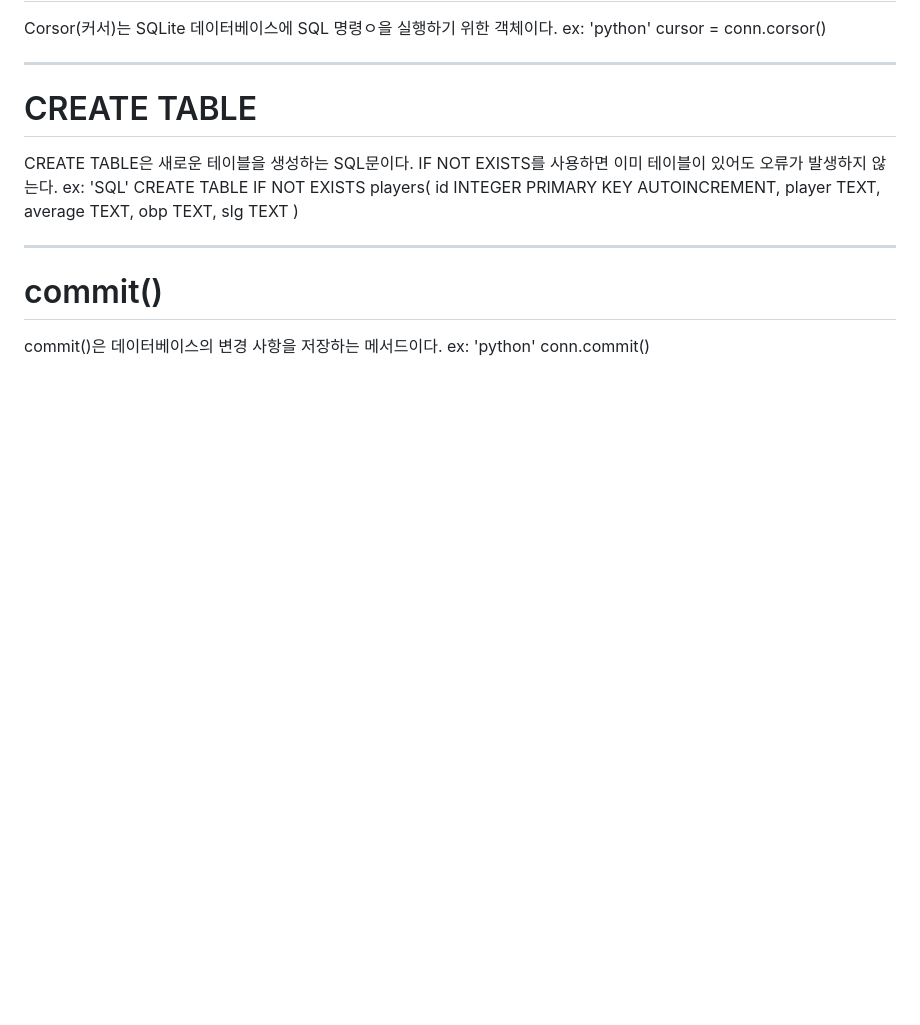
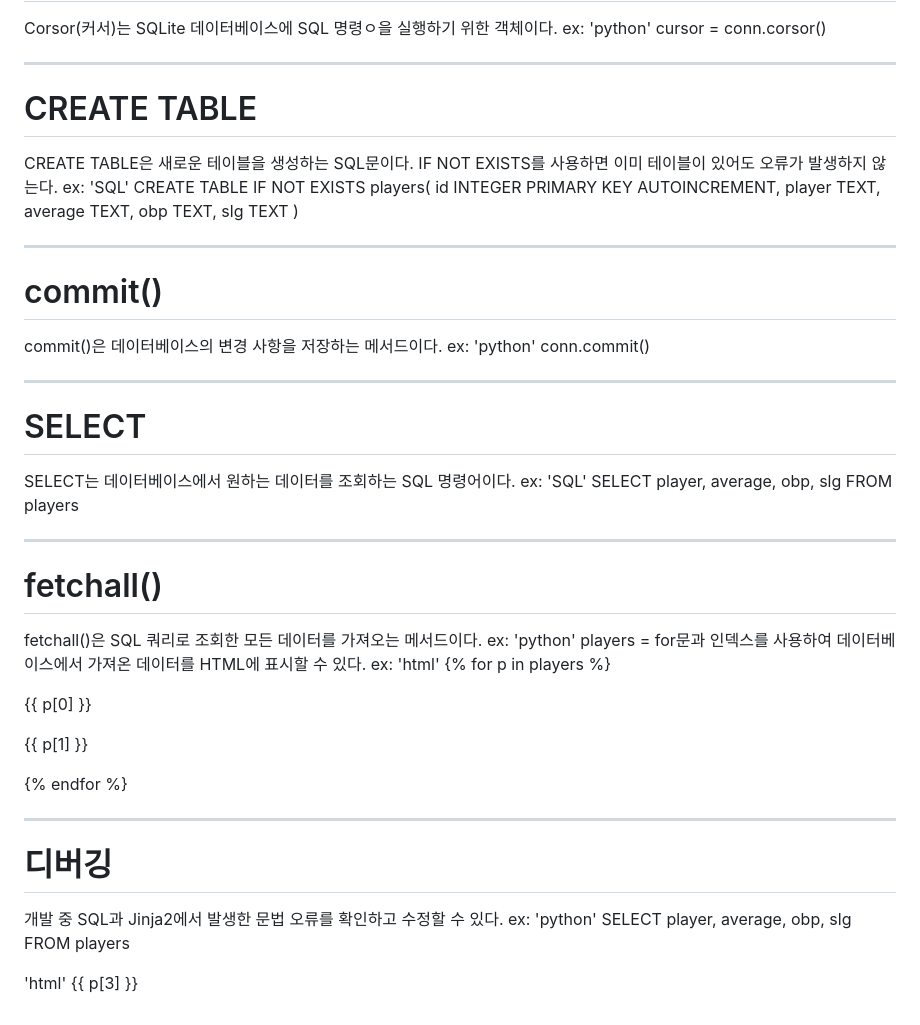
Before and after one commit to sakii-ito/Baseball-Stats-Analyzer, a Markdown page: Learning-Notes.md, the part around the change. Rendered like a GitHub page; blank space fills up the shorter version.

Commit message:
Update Day11 learning notes

```diff
--- a/Learning-Notes.md
+++ b/Learning-Notes.md
@@ -404,3 +404,40 @@ commit()은 데이터베이스의 변경 사항을 저장하는 메서드이다.
 ex:
 'python'
 conn.commit()
+
+
+---
+
+# SELECT
+
+SELECT는 데이터베이스에서 원하는 데이터를 조회하는 SQL 명령어이다.
+ex:
+'SQL'
+SELECT player, average, obp, slg FROM players
+
+
+---
+
+# fetchall()
+fetchall()은 SQL 쿼리로 조회한 모든 데이터를 가져오는 메서드이다.
+ex:
+'python'
+players = for문과 인덱스를 사용하여 데이터베이스에서 가져온 데이터를 HTML에 표시할 수 있다.
+ex:
+'html'
+{% for p in players %}
+    <p>{{ p[0] }}</p>
+    <p>{{ p[1] }}</p>
+{% endfor %}
+
+
+---
+
+# 디버깅
+개발 중 SQL과 Jinja2에서 발생한 문법 오류를 확인하고 수정할 수 있다.
+ex:
+'python'
+SELECT player, average, obp, slg FROM players
+
+'html'
+{{ p[3] }}
```
